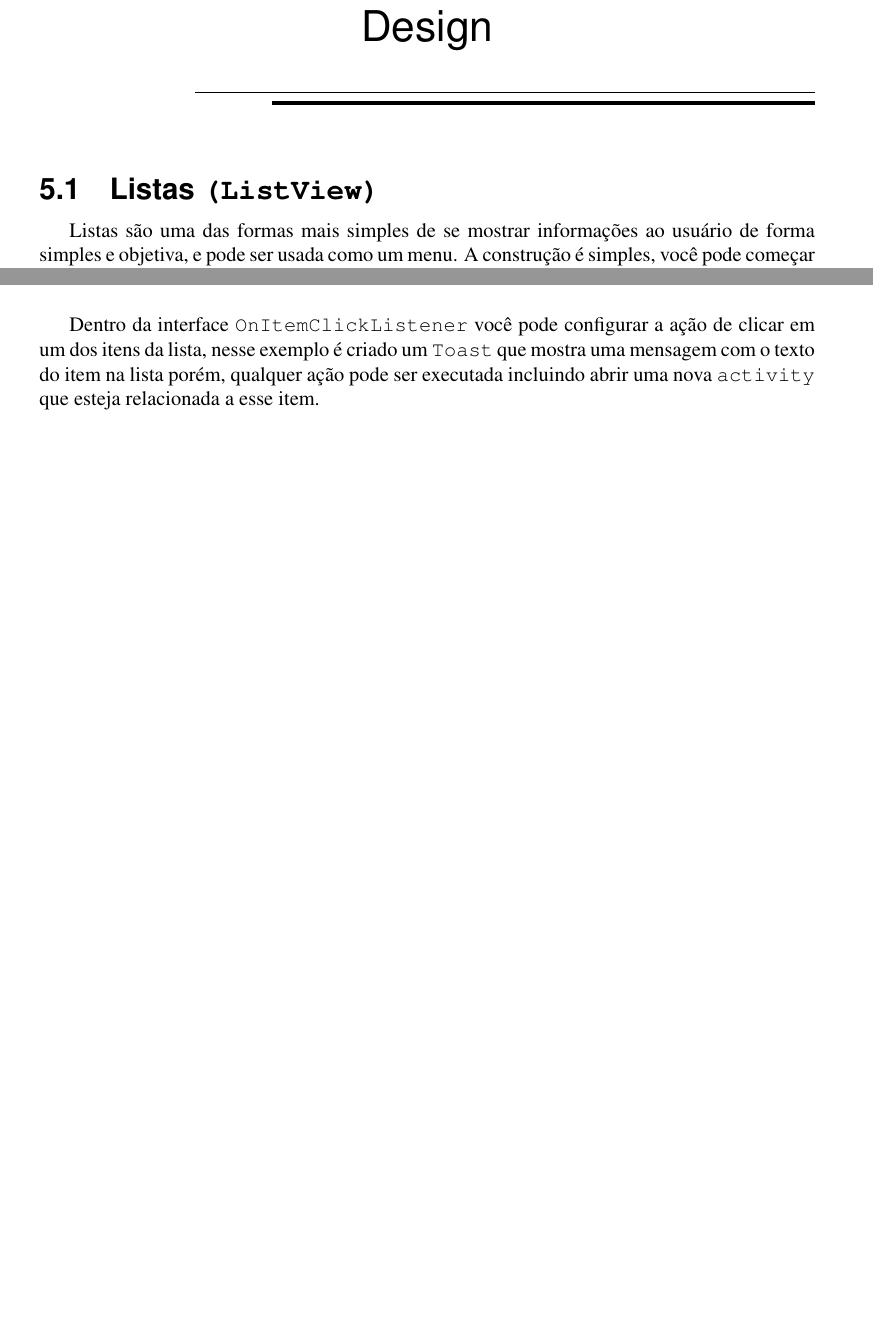
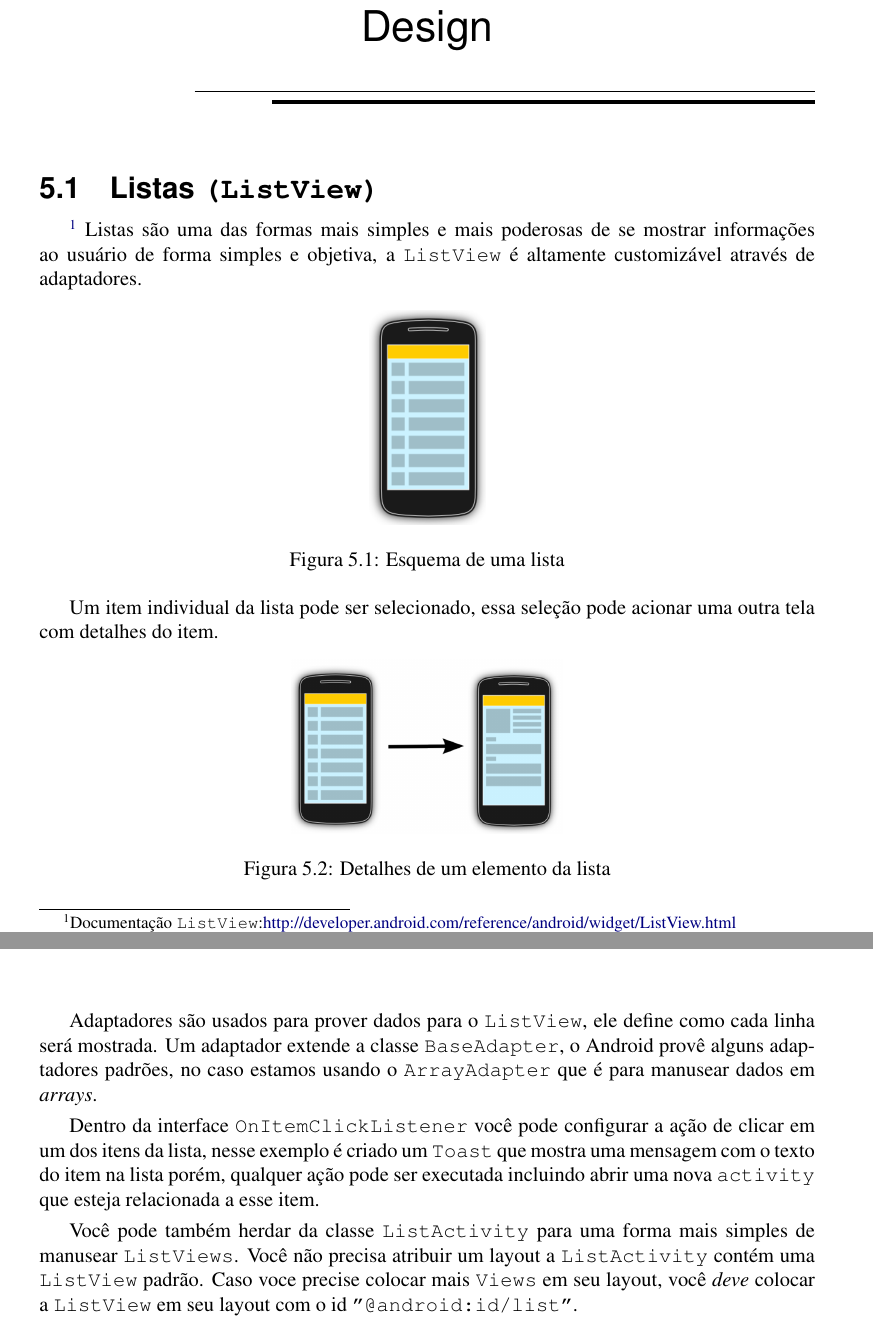
Before and after one commit to menotti/dc-mobile, a LaTeX book (doc/android/teste.tex): two parts of pages 29 and 31 of 35 before the commit and two parts of pages 29 and 31 of 37 after it, joined at a grey line, cut so that both start at the same text, the shorter picture padded with empty space. The pictures show the PDF file doc/android/teste.pdf that the author committed with the source.

Commit message:
Algumas alterações nas listviews

```diff
--- a/doc/android/teste.tex
+++ b/doc/android/teste.tex
@@ -322,9 +322,33 @@ Agora para rodar o aplicativo basta clicar em \emph{Run} na barra de tarefas do
   \label{fig:h}
 \end{figure}
 
+%%%%%%% DESIGN %%%%%%%%%%
 \cha{design}{Design}
-\section{Listas \texttt{(ListView)}}
-Listas são uma das formas mais simples de se mostrar informações ao usuário de forma simples e objetiva, e pode ser usada como um menu. A construção é simples, você pode começar mudando o layout de \texttt{RelativeLayout} para \texttt{LinearLayout}, a diferença entre eles é que o \textit{Relative} permite você posicionar elementos uns relativos aos outros enquanto que o \textit{Linear} segue uma estrutura, vertical ou horizontal, e que pode ser aninhada ou seja, você pode ter um layout \textit{Linear} horizontal dentro de uma das posições do layout vertical. Haverá um exemplo mais pra frente.
+
+%%% LIST VIEW %%%%
+\section{Listas \texttt{(ListView)}}\footnote{Documentação \texttt{ListView}:\href{http://developer.android.com/reference/android/widget/ListView.html}{http://developer.android.com/reference/android/widget/ListView.html}}
+Listas são uma das formas mais simples e mais poderosas de se mostrar informações ao usuário de forma simples e objetiva, a \texttt{ListView} é altamente customizável através de adaptadores.
+
+\begin{figure}[H]
+  \centering
+  \includegraphics[width=.15\textwidth]{figuras/design/listview-scheme.png}
+  \caption{Esquema de uma lista}
+  \label{fig:e}
+\end{figure}
+
+Um item individual da lista pode ser selecionado, essa seleção pode acionar uma outra tela com detalhes do item.
+
+
+\begin{figure}[H]
+  \centering
+  \includegraphics[width=.35\textwidth]{figuras/design/listview-scheme2.png}
+  \caption{Detalhes de um elemento da lista}
+  \label{fig:e}
+\end{figure}
+
+\newpage
+
+A construção é simples, você pode começar mudando o layout de \texttt{RelativeLayout} para \texttt{LinearLayout}, a diferença entre eles é que o \texttt{RelativeLayout} do exemplo passado permite você posicionar elementos uns relativos aos outros enquanto que o \texttt{LinearLayout} segue uma estrutura, vertical ou horizontal. Ambas podem ser aninhadas uma dentro de outra.
 
 \begin{listing}[H]
 \inputminted[linenos=true,fontsize=\small,frame=lines, framesep=2mm, tabsize=2,numbersep=5pt]{xml}{../../src/android/design/layout_linear.xml}
@@ -352,7 +376,11 @@ E por final, escrever o código que irá preencher a lista com as \textit{string
 \caption{Código de uma \texttt{activity} com lista clicável}
 \end{listing}
 
+Adaptadores são usados para prover dados para o \texttt{ListView}, ele define como cada linha será mostrada. Um adaptador extende a classe \texttt{BaseAdapter}, o Android provê alguns adaptadores padrões, no caso estamos usando o \texttt{ArrayAdapter} que é para manusear dados em \textit{arrays}.
+
 Dentro da interface \texttt{OnItemClickListener} você pode configurar a ação de clicar em um dos itens da lista, nesse exemplo é criado um \texttt{Toast} que mostra uma mensagem com o texto do item na lista porém, qualquer ação pode ser executada incluindo abrir uma nova \texttt{activity} que esteja relacionada a esse item.
+
+Você pode também herdar da classe \texttt{ListActivity} para uma forma mais simples de manusear \texttt{ListViews}. Você não precisa atribuir um layout a \texttt{ListActivity} contém uma \texttt{ListView} padrão. Caso voce precise colocar mais \texttt{Views} em seu layout, você \emph{deve} colocar a \texttt{ListView} em seu layout com o id \texttt{''@android:id/list''}.
 
 \begin{figure}[H]
   \centering
```
Also changed, not shown: doc/android/figuras/design/listview-scheme.png (added), doc/android/figuras/design/listview-scheme2.png (added), doc/android/teste.pdf, doc/android/teste.tex (5 more changed lines), 1 other file.
